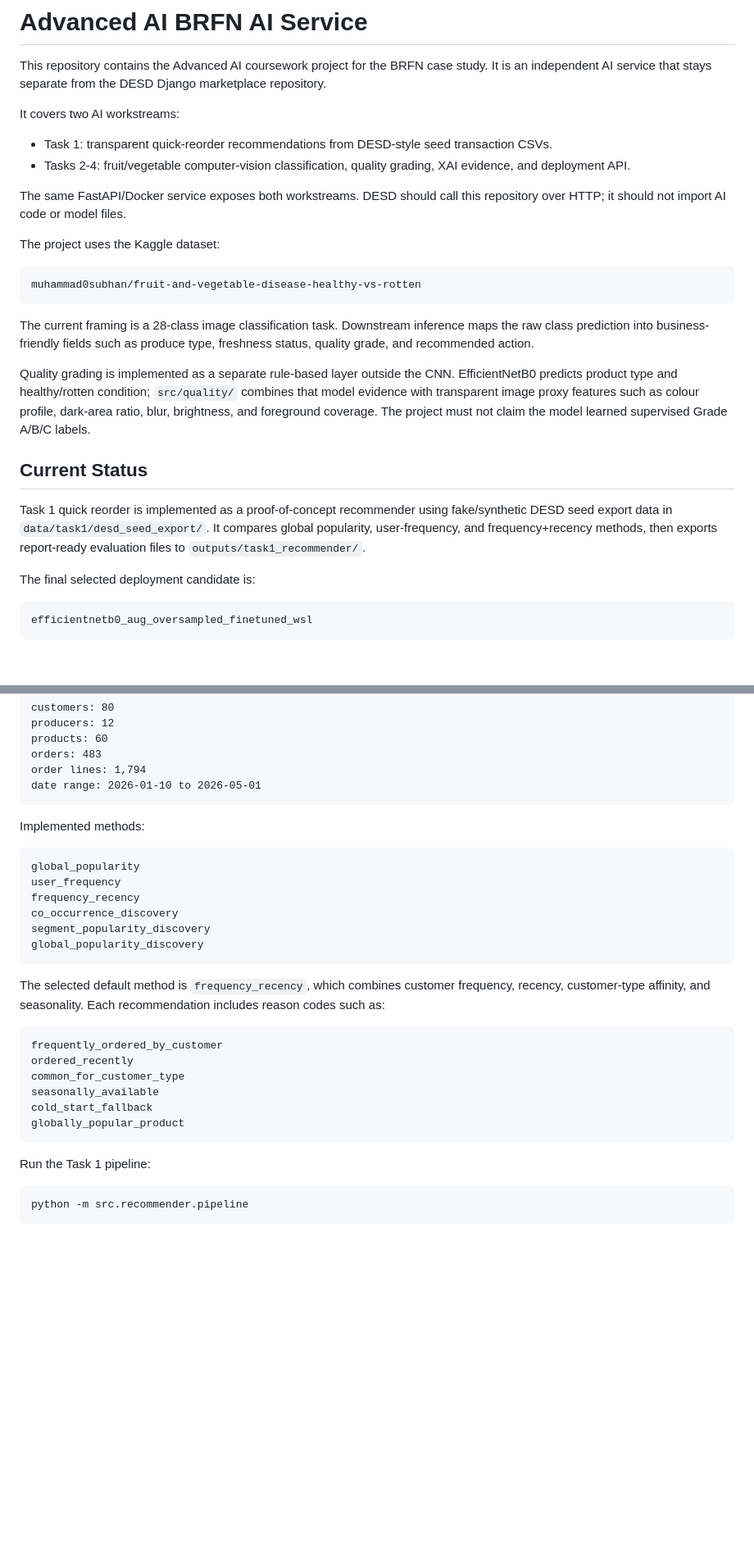
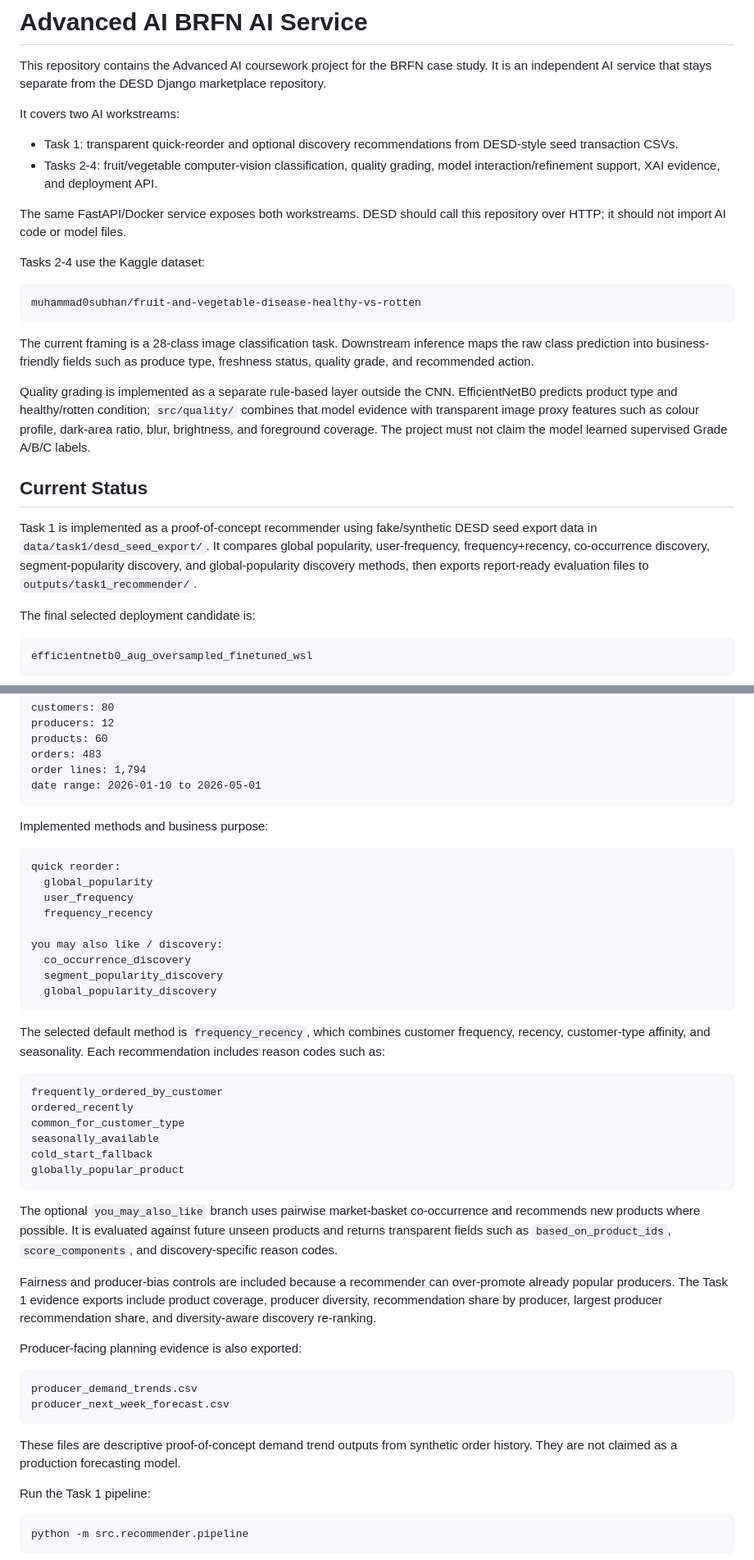
Before and after one commit to muoimeo/advanced-ai-brfn, a Markdown page: README.md, 2 parts joined by grey strips. Shown at 82% size. Drawn GitHub-style; blank space fills up the shorter version.

````diff
--- a/README.md
+++ b/README.md
@@ -4,12 +4,12 @@ This repository contains the Advanced AI coursework project for the BRFN case st
 
 It covers two AI workstreams:
 
-- Task 1: transparent quick-reorder recommendations from DESD-style seed transaction CSVs.
-- Tasks 2-4: fruit/vegetable computer-vision classification, quality grading, XAI evidence, and deployment API.
+- Task 1: transparent quick-reorder and optional discovery recommendations from DESD-style seed transaction CSVs.
+- Tasks 2-4: fruit/vegetable computer-vision classification, quality grading, model interaction/refinement support, XAI evidence, and deployment API.
 
 The same FastAPI/Docker service exposes both workstreams. DESD should call this repository over HTTP; it should not import AI code or model files.
 
-The project uses the Kaggle dataset:
+Tasks 2-4 use the Kaggle dataset:
 
 ```text
 muhammad0subhan/fruit-and-vegetable-disease-healthy-vs-rotten
@@ -25,7 +25,7 @@ The project must not claim the model learned supervised Grade A/B/C labels.
 
 ## Current Status
 
-Task 1 quick reorder is implemented as a proof-of-concept recommender using fake/synthetic DESD seed export data in `data/task1/desd_seed_export/`. It compares global popularity, user-frequency, and frequency+recency methods, then exports report-ready evaluation files to `outputs/task1_recommender/`.
+Task 1 is implemented as a proof-of-concept recommender using fake/synthetic DESD seed export data in `data/task1/desd_seed_export/`. It compares global popularity, user-frequency, frequency+recency, co-occurrence discovery, segment-popularity discovery, and global-popularity discovery methods, then exports report-ready evaluation files to `outputs/task1_recommender/`.
 
 The final selected deployment candidate is:
 
@@ -162,15 +189,18 @@ order lines: 1,794
 date range: 2026-01-10 to 2026-05-01
 ```
 
-Implemented methods:
+Implemented methods and business purpose:
 
 ```text
-global_popularity
-user_frequency
-frequency_recency
-co_occurrence_discovery
-segment_popularity_discovery
-global_popularity_discovery
+quick reorder:
+  global_popularity
+  user_frequency
+  frequency_recency
+
+you may also like / discovery:
+  co_occurrence_discovery
+  segment_popularity_discovery
+  global_popularity_discovery
 ```
 
 The selected default method is `frequency_recency`, which combines customer frequency, recency, customer-type affinity, and seasonality. Each recommendation includes reason codes such as:
@@ -183,6 +213,19 @@ seasonally_available
 cold_start_fallback
 globally_popular_product
 ```
+
+The optional `you_may_also_like` branch uses pairwise market-basket co-occurrence and recommends new products where possible. It is evaluated against future unseen products and returns transparent fields such as `based_on_product_ids`, `score_components`, and discovery-specific reason codes.
+
+Fairness and producer-bias controls are included because a recommender can over-promote already popular producers. The Task 1 evidence exports include product coverage, producer diversity, recommendation share by producer, largest producer recommendation share, and diversity-aware discovery re-ranking.
+
+Producer-facing planning evidence is also exported:
+
+```text
+producer_demand_trends.csv
+producer_next_week_forecast.csv
+```
+
+These files are descriptive proof-of-concept demand trend outputs from synthetic order history. They are not claimed as a production forecasting model.
 
 Run the Task 1 pipeline:
 
````
Also changed, not shown: other parts of README.md (+86 -5 lines).
